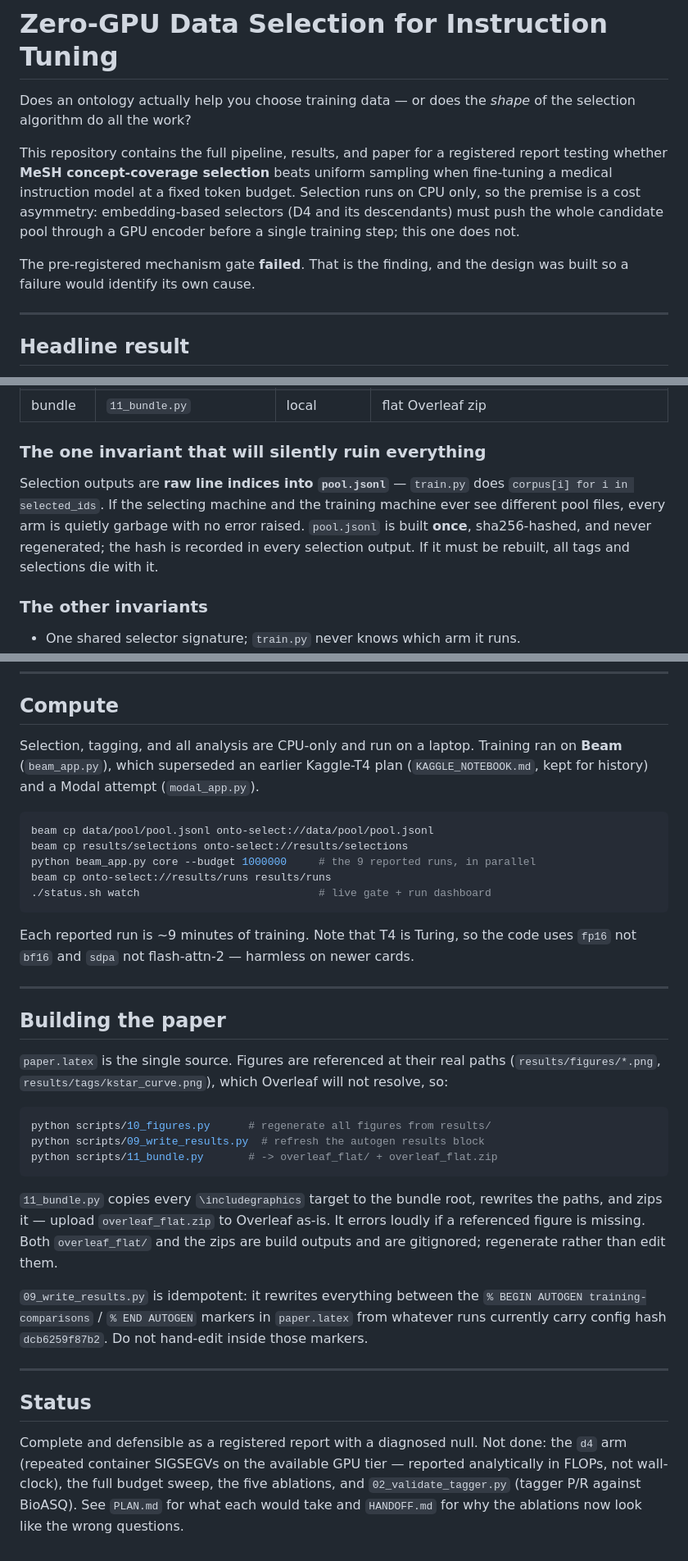
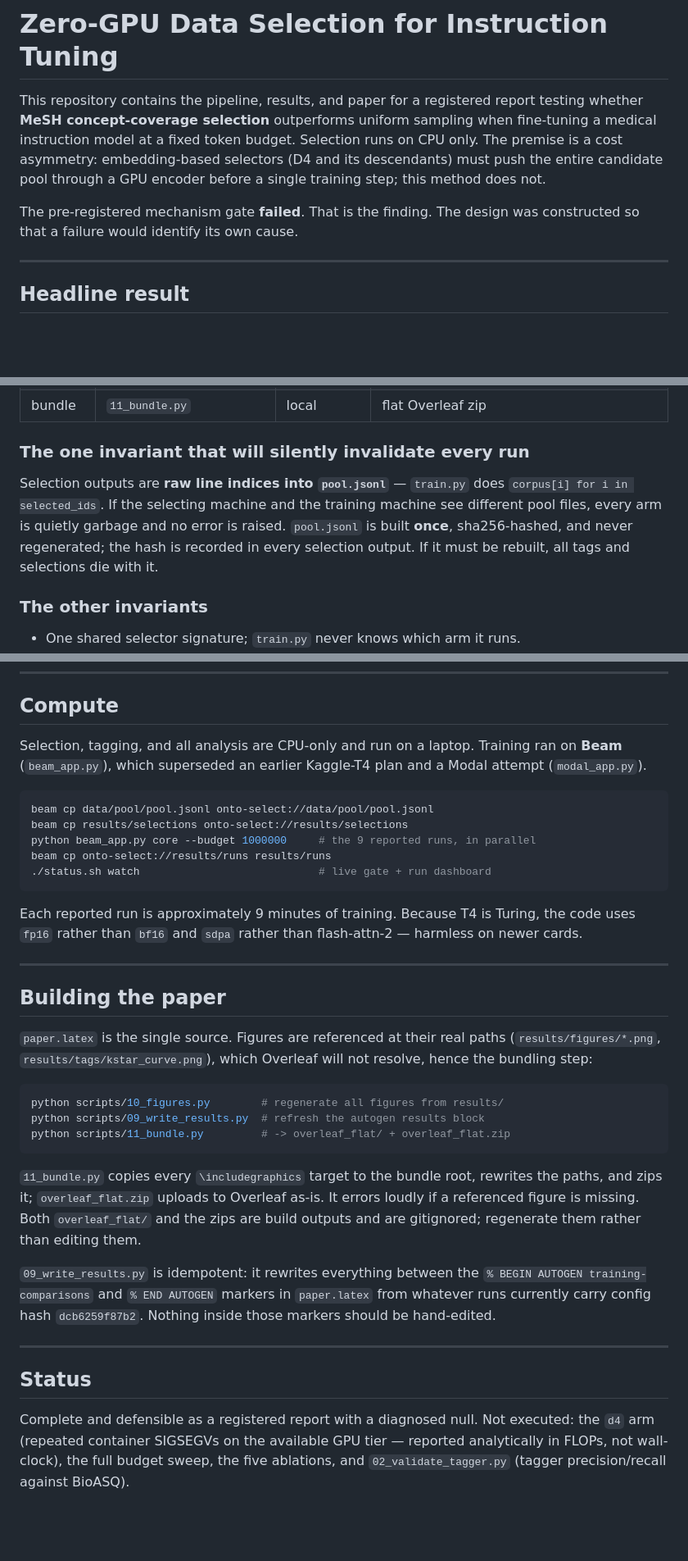
Before and after one commit to Amanuel-Ayal3w/Ontology_Experiment, a Markdown page: README.md, 3 parts joined by grey strips. Shown at 82% size. Drawn GitHub-style; blank space fills up the shorter version.

````diff
--- a/README.md
+++ b/README.md
@@ -1,17 +1,14 @@
 # Zero-GPU Data Selection for Instruction Tuning
 
-Does an ontology actually help you choose training data — or does the *shape* of
-the selection algorithm do all the work?
+This repository contains the pipeline, results, and paper for a registered report
+testing whether **MeSH concept-coverage selection** outperforms uniform sampling
+when fine-tuning a medical instruction model at a fixed token budget. Selection
+runs on CPU only. The premise is a cost asymmetry: embedding-based selectors (D4
+and its descendants) must push the entire candidate pool through a GPU encoder
+before a single training step; this method does not.
 
-This repository contains the full pipeline, results, and paper for a registered
-report testing whether **MeSH concept-coverage selection** beats uniform sampling
-when fine-tuning a medical instruction model at a fixed token budget. Selection
-runs on CPU only, so the premise is a cost asymmetry: embedding-based selectors
-(D4 and its descendants) must push the whole candidate pool through a GPU encoder
-before a single training step; this one does not.
-
-The pre-registered mechanism gate **failed**. That is the finding, and the design
-was built so a failure would identify its own cause.
+The pre-registered mechanism gate **failed**. That is the finding. The design was
+constructed so that a failure would identify its own cause.
 
 ---
 
@@ -152,14 +147,14 @@ Then, in order:
 | paper | `09_write_results.py` | local | regenerates the paper's autogen block from run data |
 | bundle | `11_bundle.py` | local | flat Overleaf zip |
 
-### The one invariant that will silently ruin everything
+### The one invariant that will silently invalidate every run
 
 Selection outputs are **raw line indices into `pool.jsonl`** — `train.py` does
 `corpus[i] for i in selected_ids`. If the selecting machine and the training
-machine ever see different pool files, every arm is quietly garbage with no
-error raised. `pool.jsonl` is built **once**, sha256-hashed, and never
-regenerated; the hash is recorded in every selection output. If it must be
-rebuilt, all tags and selections die with it.
+machine see different pool files, every arm is quietly garbage and no error is
+raised. `pool.jsonl` is built **once**, sha256-hashed, and never regenerated; the
+hash is recorded in every selection output. If it must be rebuilt, all tags and
+selections die with it.
 
 ### The other invariants
 
@@ -177,8 +172,8 @@ rebuilt, all tags and selections die with it.
 ## Compute
 
 Selection, tagging, and all analysis are CPU-only and run on a laptop. Training
-ran on **Beam** (`beam_app.py`), which superseded an earlier Kaggle-T4 plan
-(`KAGGLE_NOTEBOOK.md`, kept for history) and a Modal attempt (`modal_app.py`).
+ran on **Beam** (`beam_app.py`), which superseded an earlier Kaggle-T4 plan and a
+Modal attempt (`modal_app.py`).
 
 ```bash
 beam cp data/pool/pool.jsonl onto-select://data/pool/pool.jsonl
@@ -188,8 +183,9 @@ beam cp onto-select://results/runs results/runs
 ./status.sh watch                            # live gate + run dashboard
 ```
 
-Each reported run is ~9 minutes of training. Note that T4 is Turing, so the code
-uses `fp16` not `bf16` and `sdpa` not flash-attn-2 — harmless on newer cards.
+Each reported run is approximately 9 minutes of training. Because T4 is Turing,
+the code uses `fp16` rather than `bf16` and `sdpa` rather than flash-attn-2 —
+harmless on newer cards.
 
 ---
 
@@ -197,31 +193,30 @@ uses `fp16` not `bf16` and `sdpa` not flash-attn-2 — harmless on newer cards.
 
 `paper.latex` is the single source. Figures are referenced at their real paths
 (`results/figures/*.png`, `results/tags/kstar_curve.png`), which Overleaf will
-not resolve, so:
+not resolve, hence the bundling step:
 
 ```bash
-python scripts/10_figures.py      # regenerate all figures from results/
+python scripts/10_figures.py        # regenerate all figures from results/
 python scripts/09_write_results.py  # refresh the autogen results block
-python scripts/11_bundle.py       # -> overleaf_flat/ + overleaf_flat.zip
+python scripts/11_bundle.py         # -> overleaf_flat/ + overleaf_flat.zip
 ```
 
 `11_bundle.py` copies every `\includegraphics` target to the bundle root,
-rewrites the paths, and zips it — upload `overleaf_flat.zip` to Overleaf as-is.
+rewrites the paths, and zips it; `overleaf_flat.zip` uploads to Overleaf as-is.
 It errors loudly if a referenced figure is missing. Both `overleaf_flat/` and the
-zips are build outputs and are gitignored; regenerate rather than edit them.
+zips are build outputs and are gitignored; regenerate them rather than editing
+them.
 
 `09_write_results.py` is idempotent: it rewrites everything between the
-`% BEGIN AUTOGEN training-comparisons` / `% END AUTOGEN` markers in
+`% BEGIN AUTOGEN training-comparisons` and `% END AUTOGEN` markers in
 `paper.latex` from whatever runs currently carry config hash `dcb6259f87b2`.
-Do not hand-edit inside those markers.
+Nothing inside those markers should be hand-edited.
 
 ---
 
 ## Status
 
-Complete and defensible as a registered report with a diagnosed null. Not done:
-the `d4` arm (repeated container SIGSEGVs on the available GPU tier — reported
-analytically in FLOPs, not wall-clock), the full budget sweep, the five
-ablations, and `02_validate_tagger.py` (tagger P/R against BioASQ). See
-`PLAN.md` for what each would take and `HANDOFF.md` for why the ablations now
-look like the wrong questions.
+Complete and defensible as a registered report with a diagnosed null. Not
+executed: the `d4` arm (repeated container SIGSEGVs on the available GPU tier —
+reported analytically in FLOPs, not wall-clock), the full budget sweep, the five
+ablations, and `02_validate_tagger.py` (tagger precision/recall against BioASQ).
````
Also changed, not shown: other parts of README.md (+19 -21 lines).
